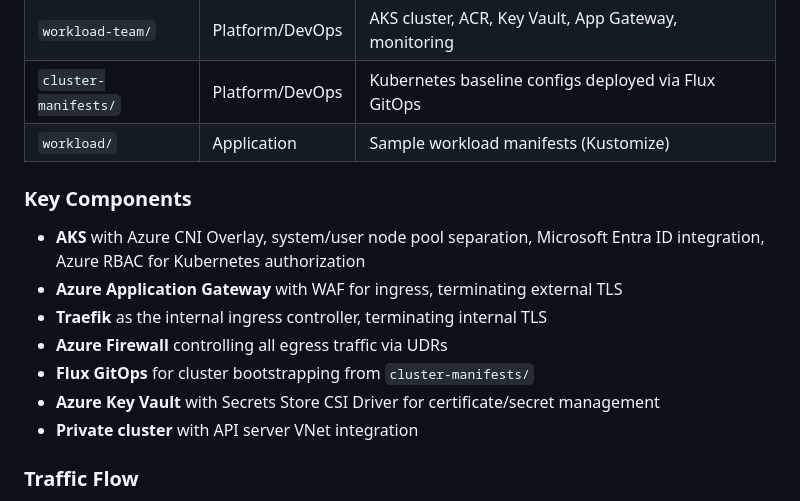
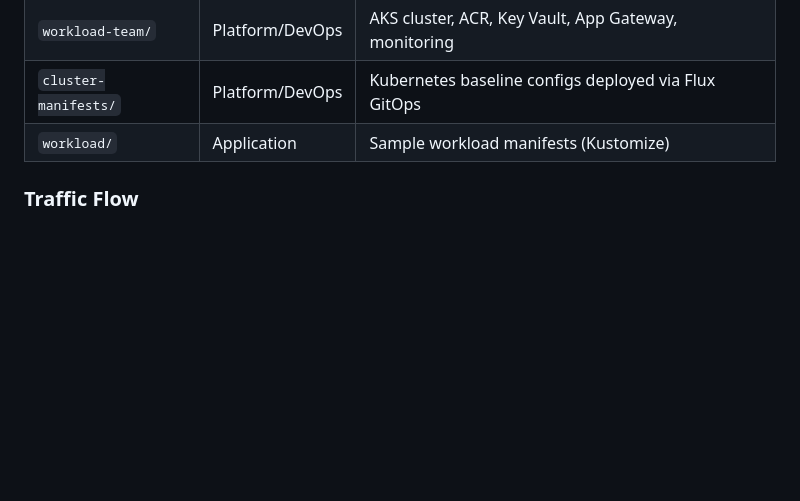
Before and after one commit to mspnp/aks-baseline, a Markdown page: .github/copilot-instructions.md, the part around the change. Rendered like a GitHub page; blank space fills up the shorter version.

Commit message:
Address PR Feedback: remove duplicative Key Components section
Co-authored-by: John Downs <john.downs@microsoft.com>
Co-authored-by: GitHub Copilot (Claude Sonnet 4) <noreply@github.com>

```diff
--- a/.github/copilot-instructions.md
+++ b/.github/copilot-instructions.md
@@ -52,16 +52,6 @@ The directory structure models organizational separation of duties:
 | `workload-team/` | Platform/DevOps | AKS cluster, ACR, Key Vault, App Gateway, monitoring |
 | `cluster-manifests/` | Platform/DevOps | Kubernetes baseline configs deployed via Flux GitOps |
 | `workload/` | Application | Sample workload manifests (Kustomize) |
-
-### Key Components
-
-- **AKS** with Azure CNI Overlay, system/user node pool separation, Microsoft Entra ID integration, Azure RBAC for Kubernetes authorization
-- **Azure Application Gateway** with WAF for ingress, terminating external TLS
-- **Traefik** as the internal ingress controller, terminating internal TLS
-- **Azure Firewall** controlling all egress traffic via UDRs
-- **Flux GitOps** for cluster bootstrapping from `cluster-manifests/`
-- **Azure Key Vault** with Secrets Store CSI Driver for certificate/secret management
-- **Private cluster** with API server VNet integration
 
 ### Traffic Flow
 
```
